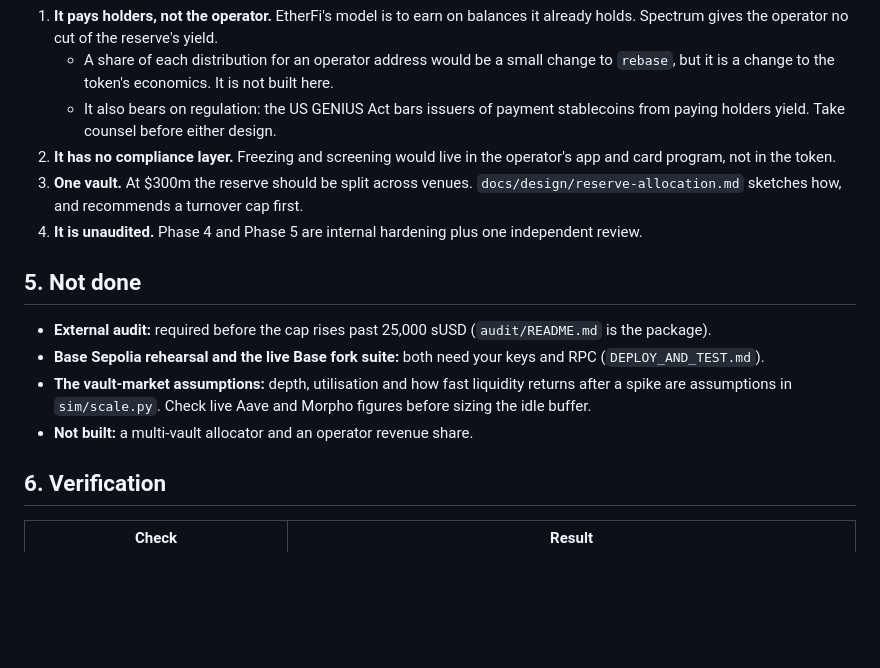
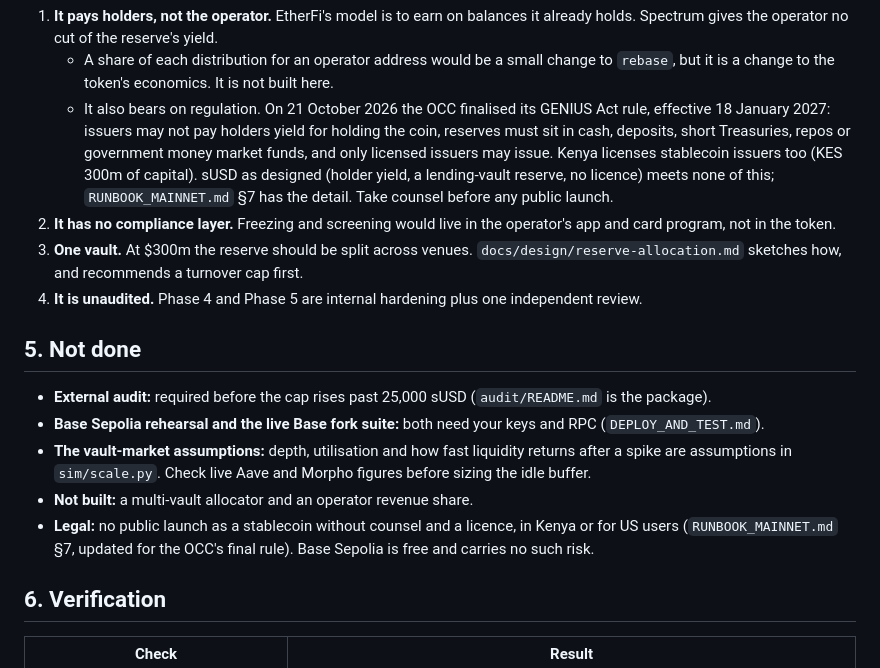
Before and after one commit to Ashioya-ui/ERC-20-experimental-Stable-Coin, a Markdown page: REPORT_SCALE.md, the part around the change. GitHub-like rendering; blank space fills up the shorter version.

```diff
--- a/REPORT_SCALE.md
+++ b/REPORT_SCALE.md
@@ -205,8 +205,12 @@ What this means for a neobank weighing Spectrum:
    holds. Spectrum gives the operator no cut of the reserve's yield.
    - A share of each distribution for an operator address would be a small change to `rebase`,
      but it is a change to the token's economics. It is not built here.
-   - It also bears on regulation: the US GENIUS Act bars issuers of payment stablecoins from
-     paying holders yield. Take counsel before either design.
+   - It also bears on regulation. On 21 October 2026 the OCC finalised its GENIUS Act rule,
+     effective 18 January 2027: issuers may not pay holders yield for holding the coin, reserves
+     must sit in cash, deposits, short Treasuries, repos or government money market funds, and
+     only licensed issuers may issue. Kenya licenses stablecoin issuers too (KES 300m of
+     capital). sUSD as designed (holder yield, a lending-vault reserve, no licence) meets none
+     of this; `RUNBOOK_MAINNET.md` §7 has the detail. Take counsel before any public launch.
 2. **It has no compliance layer.** Freezing and screening would live in the operator's app
    and card program, not in the token.
 3. **One vault.** At $300m the reserve should be split across venues.
@@ -223,6 +227,9 @@ What this means for a neobank weighing Spectrum:
   spike are assumptions in `sim/scale.py`. Check live Aave and Morpho figures before sizing the
   idle buffer.
 - **Not built:** a multi-vault allocator and an operator revenue share.
+- **Legal:** no public launch as a stablecoin without counsel and a licence, in Kenya or for US
+  users (`RUNBOOK_MAINNET.md` §7, updated for the OCC's final rule). Base Sepolia is free and
+  carries no such risk.
 
 ## 6. Verification
 
```
Also changed, not shown: DEPLOY_AND_TEST.md (+10 -5 lines), RUNBOOK_MAINNET.md (+24 -2 lines).
